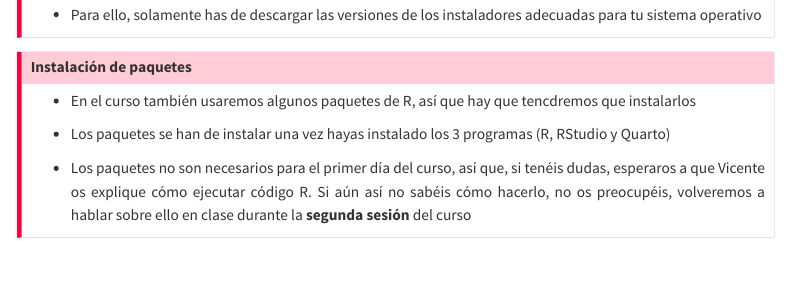
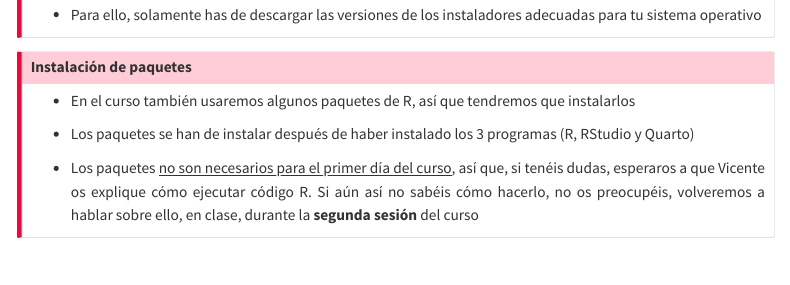
Before and after one commit to perezp44/intro.R.sfpie.2025.web, a Quarto document (info.qmd): the page in a window 1100 px wide, from 800 px down. Rendered offline with R 4.5, knitr and Pandoc in place of Quarto, with nearby package versions; menus at the side of the page are left out; long lines of code are wrapped.

Commit message:
todo a Github

```diff
--- a/info.qmd
+++ b/info.qmd
@@ -58,11 +58,11 @@ toc: true
 ::: {.callout-important collapse="false" appearance="default" icon="false"}
 ## Instalación de paquetes
 
-- En el curso también usaremos algunos paquetes de R, así que hay que tencdremos que instalarlos
+- En el curso también usaremos algunos paquetes de R, así que tendremos que instalarlos
 
-- Los paquetes se han de instalar una vez hayas instalado los 3 programas (R, RStudio y Quarto)
+- Los paquetes se han de instalar después de haber instalado los 3 programas (R, RStudio y Quarto)
 
-- Los paquetes no son necesarios para el primer día del curso, así que, si tenéis dudas, esperaros a que Vicente os explique cómo ejecutar código R. Si aún así no sabéis cómo hacerlo, no os preocupéis, volveremos a hablar sobre ello en clase durante la **segunda sesión** del curso
+- Los paquetes [no son necesarios para el primer día del curso]{.underline}, así que, si tenéis dudas, esperaros a que Vicente os explique cómo ejecutar código R. Si aún así no sabéis cómo hacerlo, no os preocupéis, volveremos a hablar sobre ello, en clase, durante la **segunda sesión** del curso
 
 :::
 
```
Also changed, not shown: docs/search.json, 3 other files.
